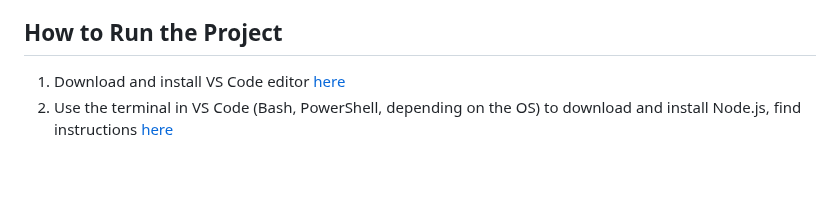
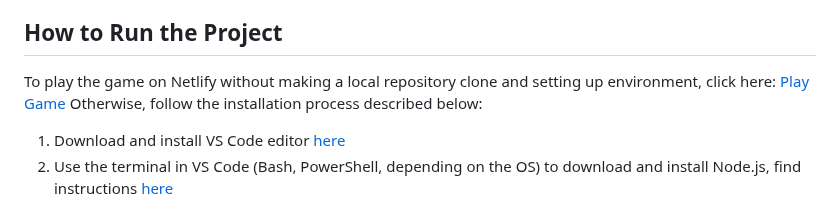
Before and after one commit to kristijanH1998/module-2-js-final-project-kristijan-hornung, a Markdown page: README.md, the part around the change. Rendered like a GitHub page; blank space fills up the shorter version.

Commit message:
Netlify link added

```diff
--- a/README.md
+++ b/README.md
@@ -37,6 +37,8 @@ I decided to create a Space Invaders game because I always wanted to program my
 * It is important to be patient with yourself and show understanding for your own errors, progress challenges, and occasional lack of motivation or fear of failing - all these things are normal and are best overcome by simply starting to work and not thinking much about results
 
 ## How to Run the Project
+To play the game on Netlify without making a local repository clone and setting up environment, click here: [Play Game](https://space-invaders-game-kh.netlify.app/)
+Otherwise, follow the installation process described below:
 1. Download and install VS Code editor [here](https://code.visualstudio.com/download)
 2. Use the terminal in VS Code (Bash, PowerShell, depending on the OS) to download and install Node.js, find instructions [here](https://nodejs.org/en/download/package-manager)
 3. Use VS Code 'Extensions' page to search for and install latest version of 'HTML CSS Support' dependency (CSS Intellisense for HTML)
```
